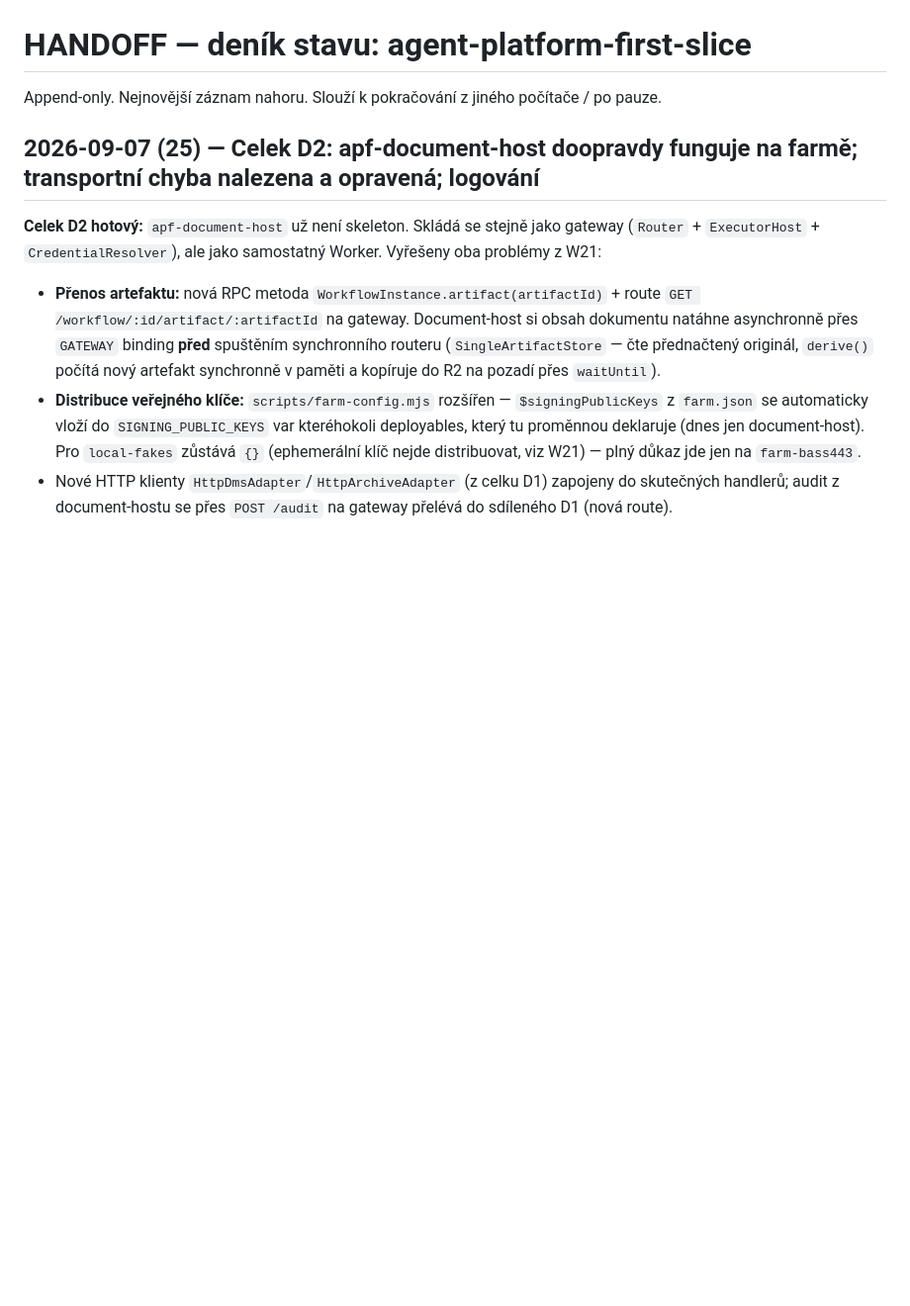
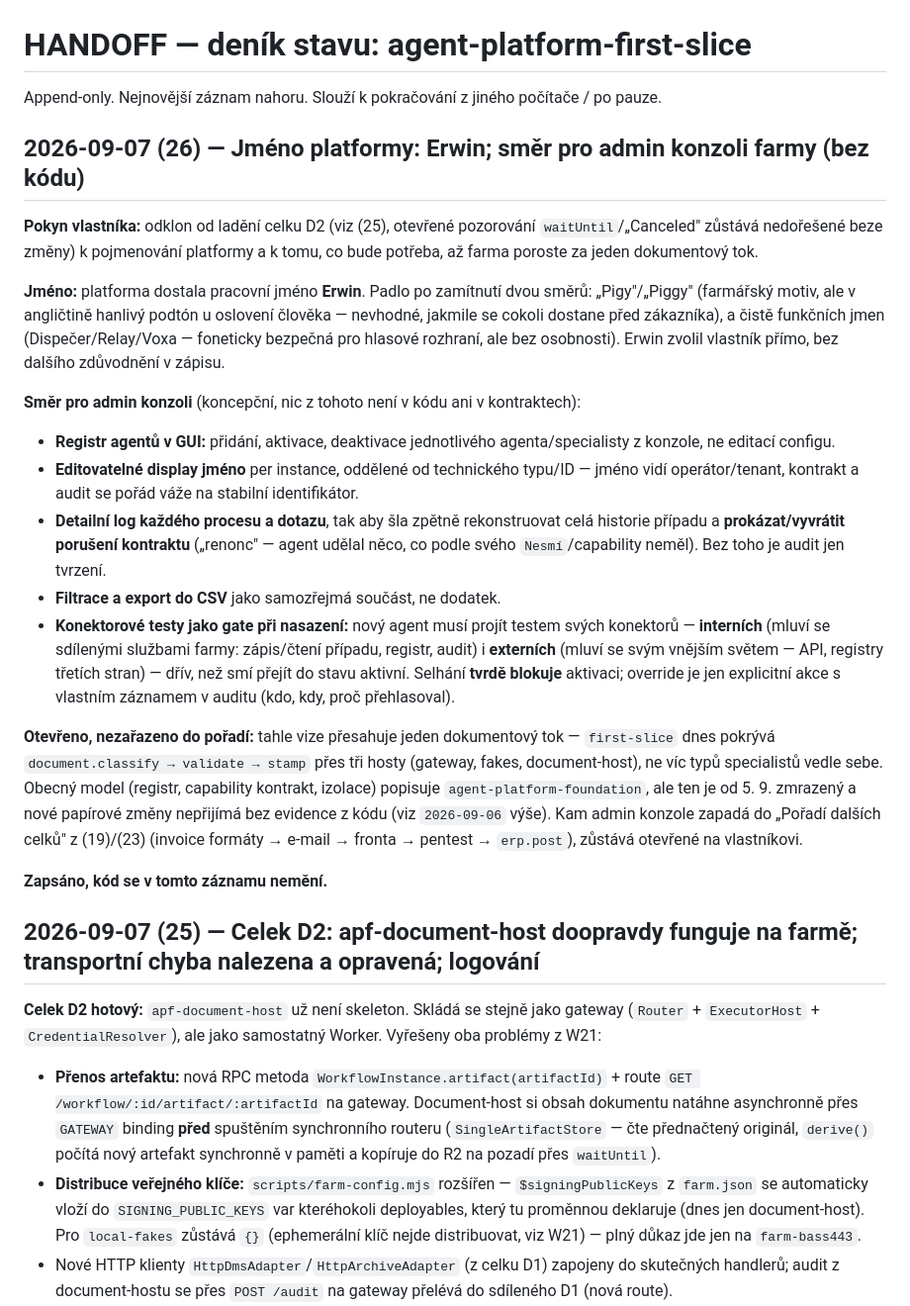
Before and after one commit to Anamax443/agent-platform-first-slice, a Markdown page: HANDOFF.md, the part around the change. Shown at 99% size. Rendered like a GitHub page; blank space fills up the shorter version.

Commit message:
HANDOFF (26): jmeno platformy Erwin, smer pro admin konzoli farmy
Pigy/Piggy zamitnuto (hanlivy podton v anglictine), Erwin zvolen vlastnikem.
Admin konzole (koncepcni, bez kodu): registr agentu v GUI, editovatelne
display jmeno per instance, detailni log procesu/dotazu pro dokazani
poruseni kontraktu, filtrace + CSV export, konektorove testy (interni
i externi) jako gate pred aktivaci s tvrdym blokem a auditovanym override.

Co-Authored-By: Claude Sonnet 5 <noreply@anthropic.com>

```diff
--- a/HANDOFF.md
+++ b/HANDOFF.md
@@ -1,6 +1,24 @@
 # HANDOFF — deník stavu: agent-platform-first-slice
 
 Append-only. Nejnovější záznam nahoru. Slouží k pokračování z jiného počítače / po pauze.
+
+## 2026-09-07 (26) — Jméno platformy: Erwin; směr pro admin konzoli farmy (bez kódu)
+
+**Pokyn vlastníka:** odklon od ladění celku D2 (viz (25), otevřené pozorování `waitUntil`/„Canceled" zůstává nedořešené beze změny) k pojmenování platformy a k tomu, co bude potřeba, až farma poroste za jeden dokumentový tok.
+
+**Jméno:** platforma dostala pracovní jméno **Erwin**. Padlo po zamítnutí dvou směrů: „Pigy"/„Piggy" (farmářský motiv, ale v angličtině hanlivý podtón u oslovení člověka — nevhodné, jakmile se cokoli dostane před zákazníka), a čistě funkčních jmen (Dispečer/Relay/Voxa — foneticky bezpečná pro hlasové rozhraní, ale bez osobnosti). Erwin zvolil vlastník přímo, bez dalšího zdůvodnění v zápisu.
+
+**Směr pro admin konzoli** (koncepční, nic z tohoto není v kódu ani v kontraktech):
+
+- **Registr agentů v GUI:** přidání, aktivace, deaktivace jednotlivého agenta/specialisty z konzole, ne editací configu.
+- **Editovatelné display jméno** per instance, oddělené od technického typu/ID — jméno vidí operátor/tenant, kontrakt a audit se pořád váže na stabilní identifikátor.
+- **Detailní log každého procesu a dotazu**, tak aby šla zpětně rekonstruovat celá historie případu a **prokázat/vyvrátit porušení kontraktu** („renonc" — agent udělal něco, co podle svého `Nesmí`/capability neměl). Bez toho je audit jen tvrzení.
+- **Filtrace a export do CSV** jako samozřejmá součást, ne dodatek.
+- **Konektorové testy jako gate při nasazení:** nový agent musí projít testem svých konektorů — **interních** (mluví se sdílenými službami farmy: zápis/čtení případu, registr, audit) i **externích** (mluví se svým vnějším světem — API, registry třetích stran) — dřív, než smí přejít do stavu aktivní. Selhání **tvrdě blokuje** aktivaci; override je jen explicitní akce s vlastním záznamem v auditu (kdo, kdy, proč přehlasoval).
+
+**Otevřeno, nezařazeno do pořadí:** tahle vize přesahuje jeden dokumentový tok — `first-slice` dnes pokrývá `document.classify → validate → stamp` přes tři hosty (gateway, fakes, document-host), ne víc typů specialistů vedle sebe. Obecný model (registr, capability kontrakt, izolace) popisuje `agent-platform-foundation`, ale ten je od 5. 9. zmrazený a nové papírové změny nepřijímá bez evidence z kódu (viz `2026-09-06` výše). Kam admin konzole zapadá do „Pořadí dalších celků" z (19)/(23) (invoice formáty → e-mail → fronta → pentest → `erp.post`), zůstává otevřené na vlastníkovi.
+
+**Zapsáno, kód se v tomto záznamu nemění.**
 
 ## 2026-09-07 (25) — Celek D2: apf-document-host doopravdy funguje na farmě; transportní chyba nalezena a opravená; logování
 
```
